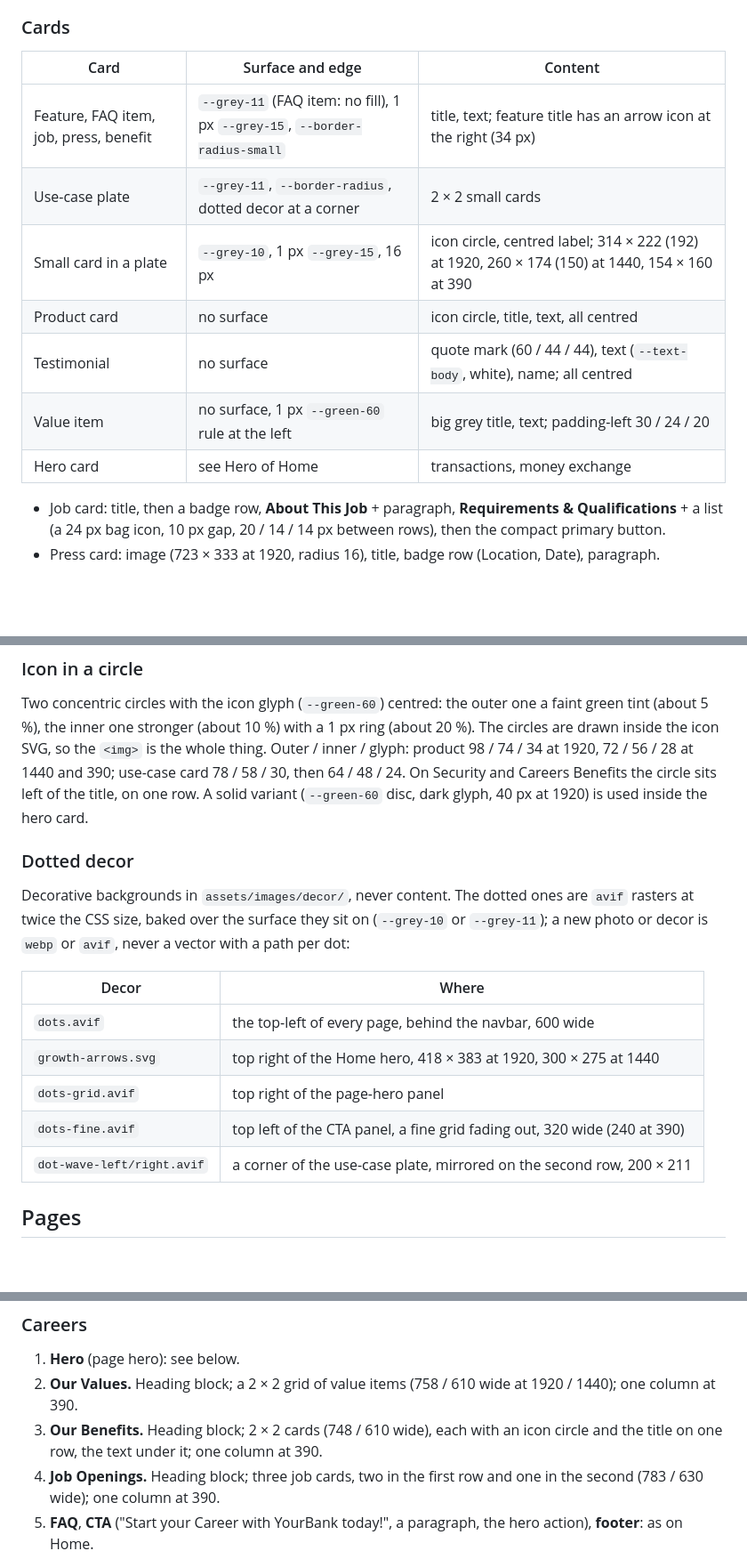
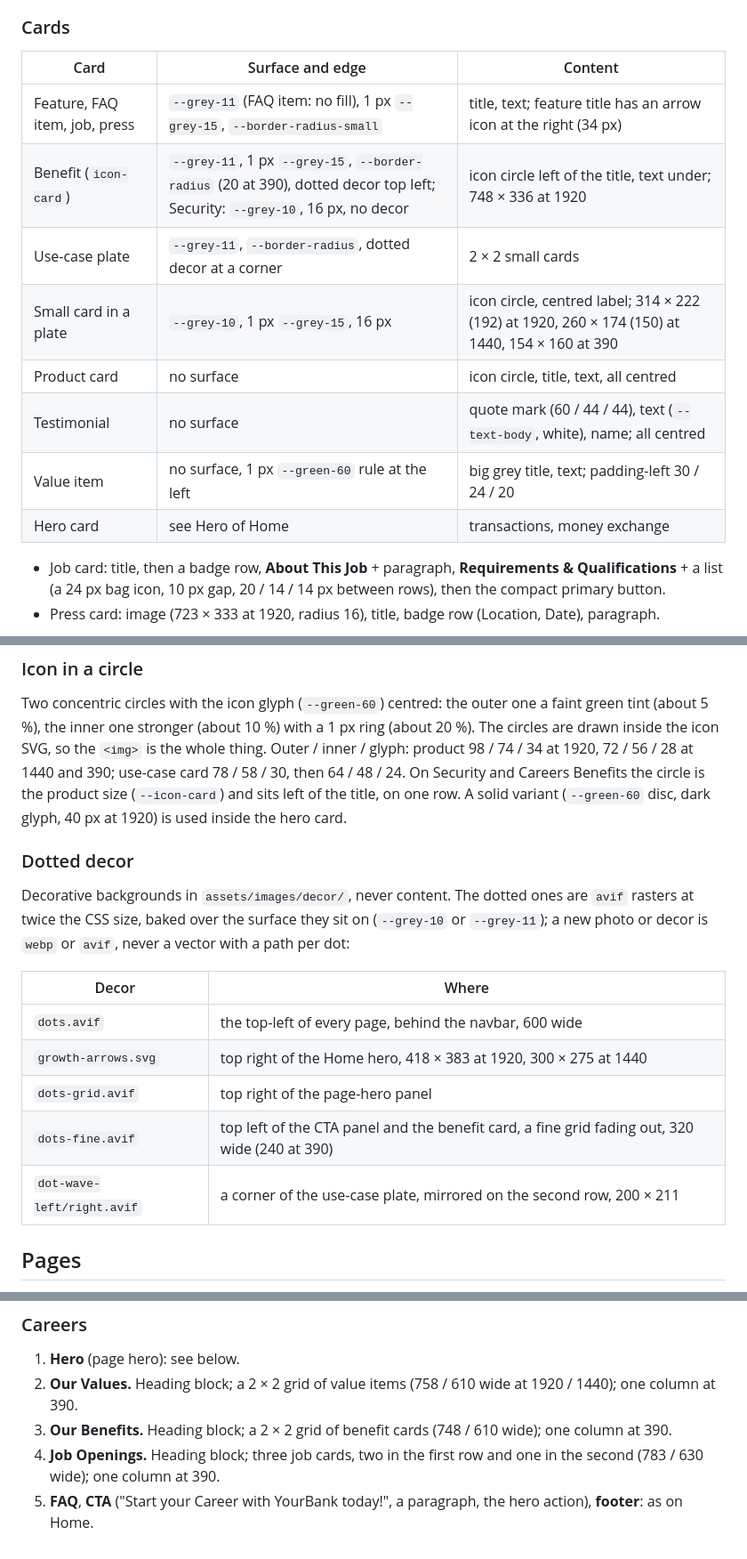
Before and after one commit to serlisovyk/Banking, a Markdown page: ai/design-system.md, 3 parts joined by grey strips. Shown at 89% size. Rendered like a GitHub page; blank space fills up the shorter version.

Commit message:
docs: map the icon-card and Benefits, record the card values
Co-Authored-By: Claude Sonnet 5.5 <noreply@anthropic.com>

```diff
--- a/ai/design-system.md
+++ b/ai/design-system.md
@@ -196,15 +196,16 @@ the links open below.
 
 ### Cards
 
-| Card                                   | Surface and edge                                                           | Content                                                                                        |
-| -------------------------------------- | -------------------------------------------------------------------------- | ---------------------------------------------------------------------------------------------- |
-| Feature, FAQ item, job, press, benefit | `--grey-11` (FAQ item: no fill), 1 px `--grey-15`, `--border-radius-small` | title, text; feature title has an arrow icon at the right (34 px)                              |
-| Use-case plate                         | `--grey-11`, `--border-radius`, dotted decor at a corner                   | 2 × 2 small cards                                                                              |
-| Small card in a plate                  | `--grey-10`, 1 px `--grey-15`, 16 px                                       | icon circle, centred label; 314 × 222 (192) at 1920, 260 × 174 (150) at 1440, 154 × 160 at 390 |
-| Product card                           | no surface                                                                 | icon circle, title, text, all centred                                                          |
-| Testimonial                            | no surface                                                                 | quote mark (60 / 44 / 44), text (`--text-body`, white), name; all centred                      |
-| Value item                             | no surface, 1 px `--green-60` rule at the left                             | big grey title, text; padding-left 30 / 24 / 20                                                |
-| Hero card                              | see Hero of Home                                                           | transactions, money exchange                                                                   |
+| Card                          | Surface and edge                                                                                                            | Content                                                                                        |
+| ----------------------------- | --------------------------------------------------------------------------------------------------------------------------- | ---------------------------------------------------------------------------------------------- |
+| Feature, FAQ item, job, press | `--grey-11` (FAQ item: no fill), 1 px `--grey-15`, `--border-radius-small`                                                  | title, text; feature title has an arrow icon at the right (34 px)                              |
+| Benefit (`icon-card`)         | `--grey-11`, 1 px `--grey-15`, `--border-radius` (20 at 390), dotted decor top left; Security: `--grey-10`, 16 px, no decor | icon circle left of the title, text under; 748 × 336 at 1920                                   |
+| Use-case plate                | `--grey-11`, `--border-radius`, dotted decor at a corner                                                                    | 2 × 2 small cards                                                                              |
+| Small card in a plate         | `--grey-10`, 1 px `--grey-15`, 16 px                                                                                        | icon circle, centred label; 314 × 222 (192) at 1920, 260 × 174 (150) at 1440, 154 × 160 at 390 |
+| Product card                  | no surface                                                                                                                  | icon circle, title, text, all centred                                                          |
+| Testimonial                   | no surface                                                                                                                  | quote mark (60 / 44 / 44), text (`--text-body`, white), name; all centred                      |
+| Value item                    | no surface, 1 px `--green-60` rule at the left                                                                              | big grey title, text; padding-left 30 / 24 / 20                                                |
+| Hero card                     | see Hero of Home                                                                                                            | transactions, money exchange                                                                   |
 
 - Job card: title, then a badge row, **About This Job** + paragraph, **Requirements &
   Qualifications** + a list (a 24 px bag icon, 10 px gap, 20 / 14 / 14 px between rows), then the
@@ -225,8 +226,8 @@ Two concentric circles with the icon glyph (`--green-60`) centred: the outer one
 green tint (about 5 %), the inner one stronger (about 10 %) with a 1 px ring (about 20 %).
 The circles are drawn inside the icon SVG, so the `<img>` is the whole thing. Outer / inner /
 glyph: product 98 / 74 / 34 at 1920, 72 / 56 / 28 at 1440 and 390; use-case card
-78 / 58 / 30, then 64 / 48 / 24. On Security and Careers Benefits the circle sits left of the
-title, on one row. A solid variant (`--green-60` disc, dark glyph, 40 px at 1920) is used
+78 / 58 / 30, then 64 / 48 / 24. On Security and Careers Benefits the circle is the product
+size (`--icon-card`) and sits left of the title, on one row. A solid variant (`--green-60` disc, dark glyph, 40 px at 1920) is used
 inside the hero card.
 
 ### Dotted decor
@@ -235,13 +236,13 @@ Decorative backgrounds in `assets/images/decor/`, never content. The dotted ones
 rasters at twice the CSS size, baked over the surface they sit on (`--grey-10` or `--grey-11`); a
 new photo or decor is `webp` or `avif`, never a vector with a path per dot:
 
-| Decor                      | Where                                                                    |
-| -------------------------- | ------------------------------------------------------------------------ |
-| `dots.avif`                | the top-left of every page, behind the navbar, 600 wide                  |
-| `growth-arrows.svg`        | top right of the Home hero, 418 × 383 at 1920, 300 × 275 at 1440         |
-| `dots-grid.avif`           | top right of the page-hero panel                                         |
-| `dots-fine.avif`           | top left of the CTA panel, a fine grid fading out, 320 wide (240 at 390) |
-| `dot-wave-left/right.avif` | a corner of the use-case plate, mirrored on the second row, 200 × 211    |
+| Decor                      | Where                                                                                         |
+| -------------------------- | --------------------------------------------------------------------------------------------- |
+| `dots.avif`                | the top-left of every page, behind the navbar, 600 wide                                       |
+| `growth-arrows.svg`        | top right of the Home hero, 418 × 383 at 1920, 300 × 275 at 1440                              |
+| `dots-grid.avif`           | top right of the page-hero panel                                                              |
+| `dots-fine.avif`           | top left of the CTA panel and the benefit card, a fine grid fading out, 320 wide (240 at 390) |
+| `dot-wave-left/right.avif` | a corner of the use-case plate, mirrored on the second row, 200 × 211                         |
 
 ## Pages
 
@@ -290,8 +291,7 @@ line (`--grey-60`, weight 300). At 390 these stack into centred rows. The drawn
 1. **Hero** (page hero): see below.
 2. **Our Values.** Heading block; a 2 × 2 grid of value items (758 / 610 wide at 1920 / 1440);
    one column at 390.
-3. **Our Benefits.** Heading block; 2 × 2 cards (748 / 610 wide), each with an icon circle
-   and the title on one row, the text under it; one column at 390.
+3. **Our Benefits.** Heading block; a 2 × 2 grid of benefit cards (748 / 610 wide); one column at 390.
 4. **Job Openings.** Heading block; three job cards, two in the first row and one in the second
    (783 / 630 wide); one column at 390.
 5. **FAQ**, **CTA** ("Start your Career with YourBank today!", a paragraph, the hero action),
```
Also changed, not shown: ai/map.md (+4 -3 lines).
